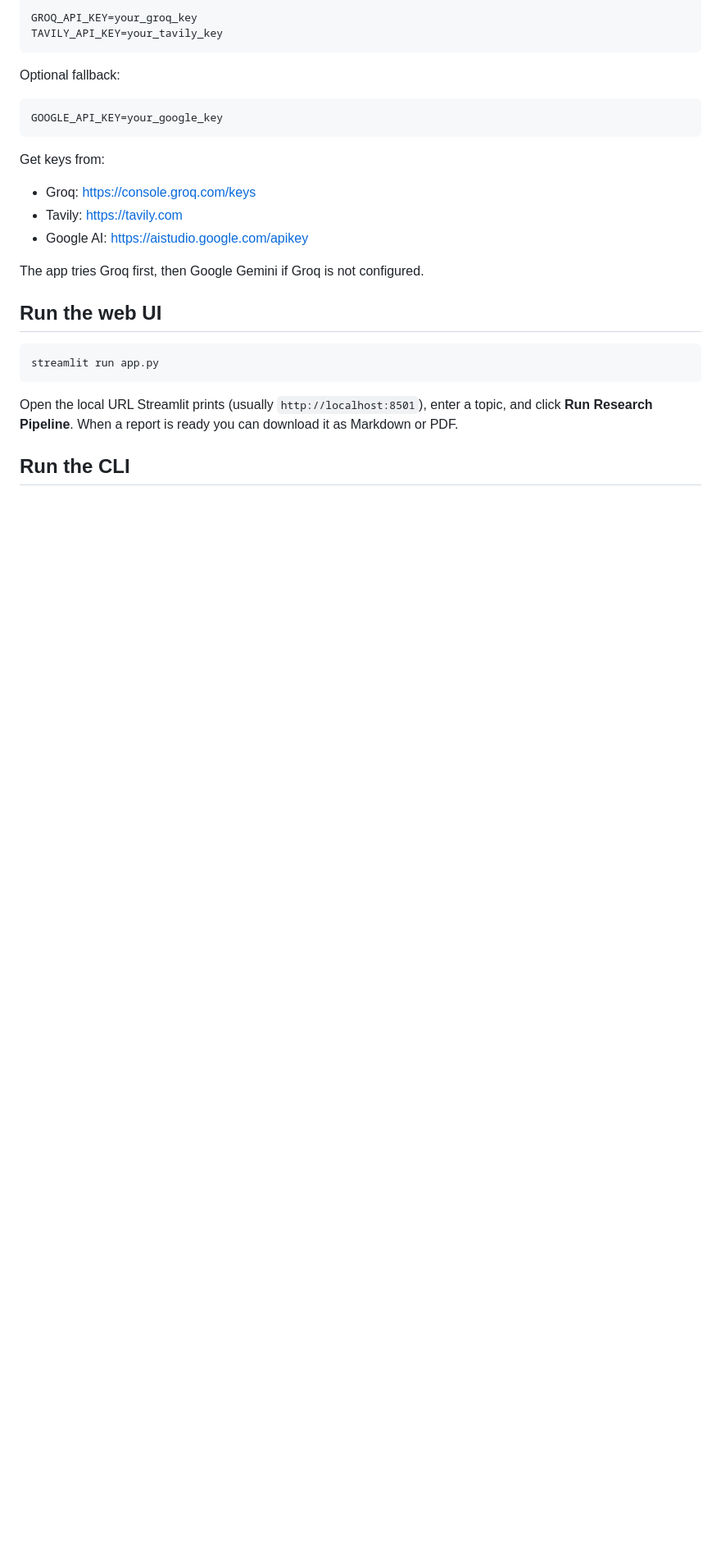
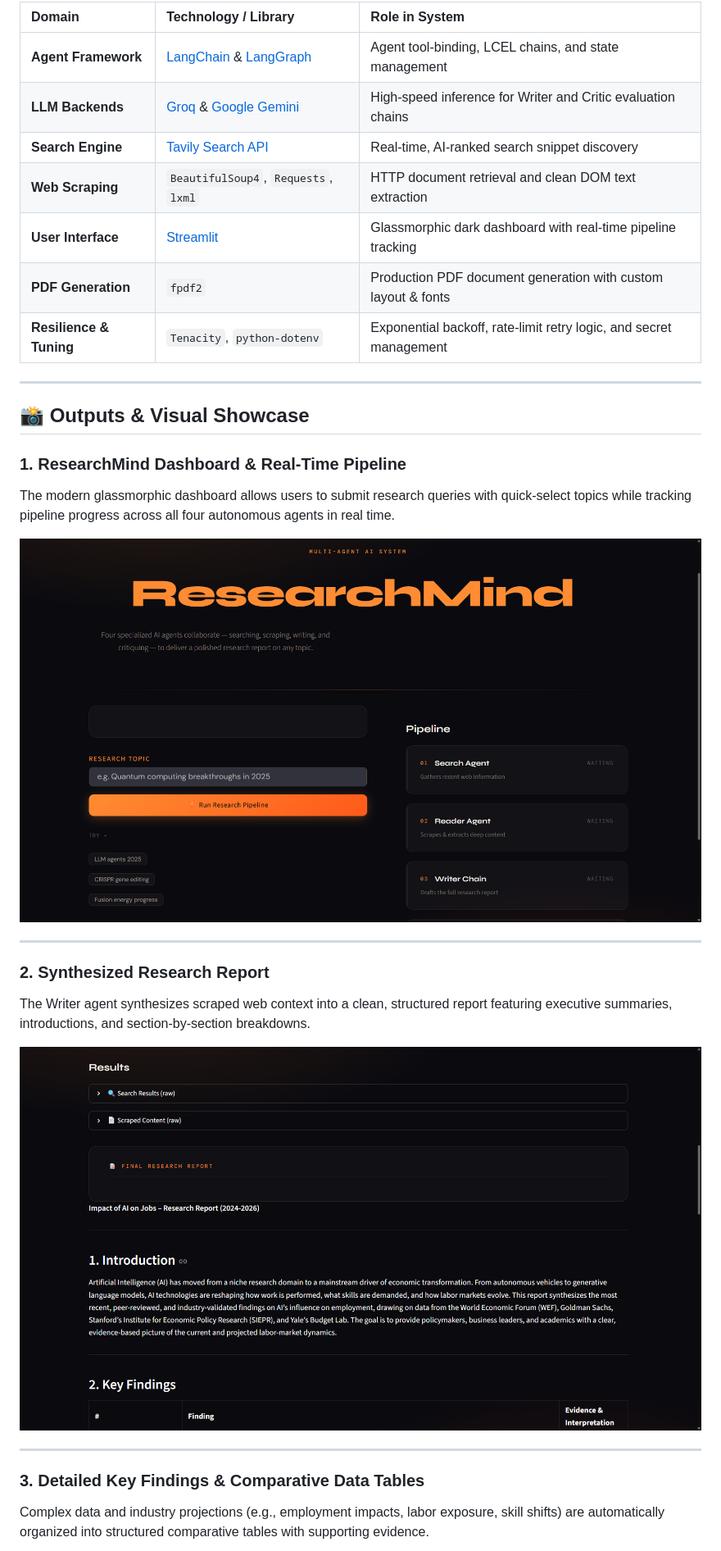
Before and after one commit to Suhana-Pendhari/multi-agent-researcher, a Markdown page: README.md, the part around one of its changes. Shown at 82% size. Rendered like a GitHub page; pictures changed too: Assets/Screenshot (830).png (added), Assets/Screenshot (831).png (added); blank space fills up the shorter version.

Commit message:
update-readme

````diff
--- a/README.md
+++ b/README.md
@@ -46,30 +63,32 @@ Create a `.env` file in the project root:
 
-```
-GROQ_API_KEY=your_groq_key
-TAVILY_API_KEY=your_tavily_key
-```
+| Domain | Technology / Library | Role in System |
+| :--- | :--- | :--- |
+| **Agent Framework** | [LangChain](https://www.langchain.com/) & [LangGraph](https://www.langchain.com/langgraph) | Agent tool-binding, LCEL chains, and state management |
+| **LLM Backends** | [Groq](https://groq.com/) & [Google Gemini](https://ai.google.dev/) | High-speed inference for Writer and Critic evaluation chains |
+| **Search Engine** | [Tavily Search API](https://tavily.com/) | Real-time, AI-ranked search snippet discovery |
+| **Web Scraping** | `BeautifulSoup4`, `Requests`, `lxml` | HTTP document retrieval and clean DOM text extraction |
+| **User Interface** | [Streamlit](https://streamlit.io/) | Glassmorphic dark dashboard with real-time pipeline tracking |
+| **PDF Generation** | `fpdf2` | Production PDF document generation with custom layout & fonts |
+| **Resilience & Tuning** | `Tenacity`, `python-dotenv` | Exponential backoff, rate-limit retry logic, and secret management |
 
-Optional fallback:
+---
 
-```
-GOOGLE_API_KEY=your_google_key
-```
+## 📸 Outputs & Visual Showcase
 
-Get keys from:
+### 1. ResearchMind Dashboard & Real-Time Pipeline
+The modern glassmorphic dashboard allows users to submit research queries with quick-select topics while tracking pipeline progress across all four autonomous agents in real time.
 
-- Groq: https://console.groq.com/keys
-- Tavily: https://tavily.com
-- Google AI: https://aistudio.google.com/apikey
+![ResearchMind Dashboard](Assets/Screenshot%20(830).png)
 
-The app tries Groq first, then Google Gemini if Groq is not configured.
+---
 
-## Run the web UI
+### 2. Synthesized Research Report
+The Writer agent synthesizes scraped web context into a clean, structured report featuring executive summaries, introductions, and section-by-section breakdowns.
 
-```powershell
-streamlit run app.py
-```
+![Report Overview](Assets/Screenshot%20(831).png)
 
-Open the local URL Streamlit prints (usually `http://localhost:8501`), enter a topic, and click **Run Research Pipeline**. When a report is ready you can download it as Markdown or PDF.
+---
 
-## Run the CLI
+### 3. Detailed Key Findings & Comparative Data Tables
+Complex data and industry projections (e.g., employment impacts, labor exposure, skill shifts) are automatically organized into structured comparative tables with supporting evidence.
 
````
Also changed, not shown: other parts of README.md (+65 -44 lines), Assets/Screenshot (832).png (added), Assets/Screenshot (833).png (added), Assets/Screenshot (834).png (added), Assets/Screenshot (835).png (added).
